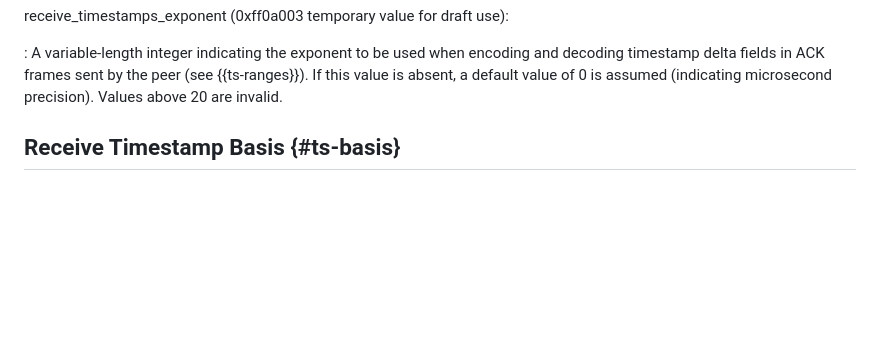
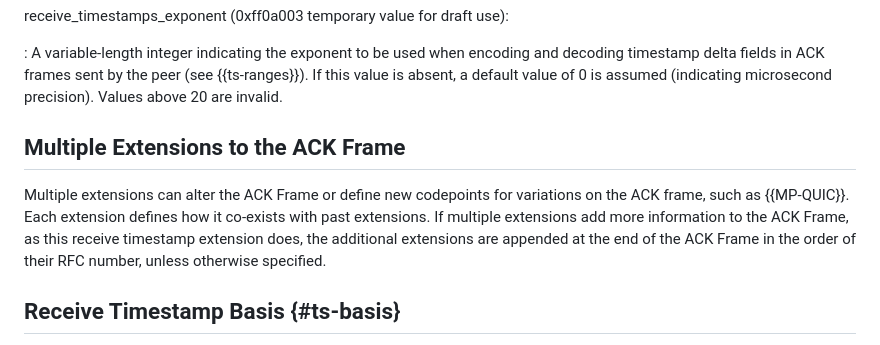
Before and after one commit to wcsmith/draft-quic-receive-ts, a Markdown page: draft-smith-quic-receive-ts.md, the part around the change printed below. Rendered like a GitHub page; blank space fills up the shorter version.

Commit message:
Propose how multiple ACK Frame extensions coexist

```diff
--- a/draft-smith-quic-receive-ts.md
+++ b/draft-smith-quic-receive-ts.md
@@ -222,6 +221,14 @@ receive_timestamps_exponent (0xff0a003 temporary value for draft use):
   peer (see {{ts-ranges}}). If this value is absent, a default value of 0 is
   assumed (indicating microsecond precision). Values above 20 are invalid.
 
+## Multiple Extensions to the ACK Frame
+
+Multiple extensions can alter the ACK Frame or define new codepoints for
+variations on the ACK frame, such as {{MP-QUIC}}.  Each extension defines
+how it co-exists with past extensions.  If multiple extensions add more
+information to the ACK Frame, as this receive timestamp extension does,
+the additional extensions are appended at the end of the ACK Frame in the
+order of their RFC number, unless otherwise specified.
 
 ## Receive Timestamp Basis {#ts-basis}
 
```
Also changed, not shown: other parts of draft-smith-quic-receive-ts.md (+0 -1 lines).
